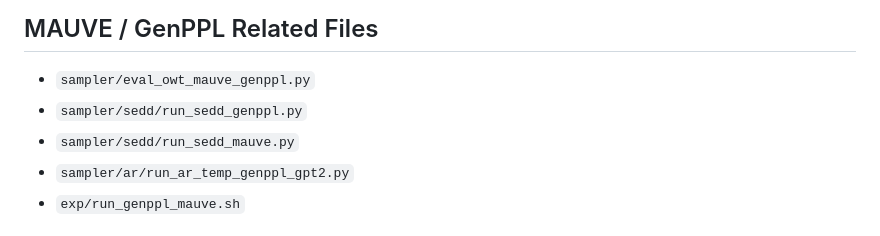
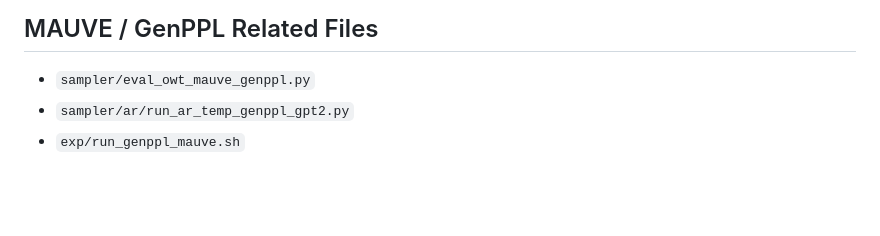
Before and after one commit to LuhanTang/dllm_sampler, a Markdown page: README.md, the part around the change. Drawn GitHub-style; blank space fills up the shorter version.

Commit message:
Trim MAUVE/GenPPL file list in README

```diff
--- a/README.md
+++ b/README.md
@@ -138,8 +138,6 @@ Recommendation: prioritize transition/distribution metrics (`full_kl_rate`, `ful
 ## MAUVE / GenPPL Related Files
 
 - `sampler/eval_owt_mauve_genppl.py`
-- `sampler/sedd/run_sedd_genppl.py`
-- `sampler/sedd/run_sedd_mauve.py`
 - `sampler/ar/run_ar_temp_genppl_gpt2.py`
 - `exp/run_genppl_mauve.sh`
 
```
